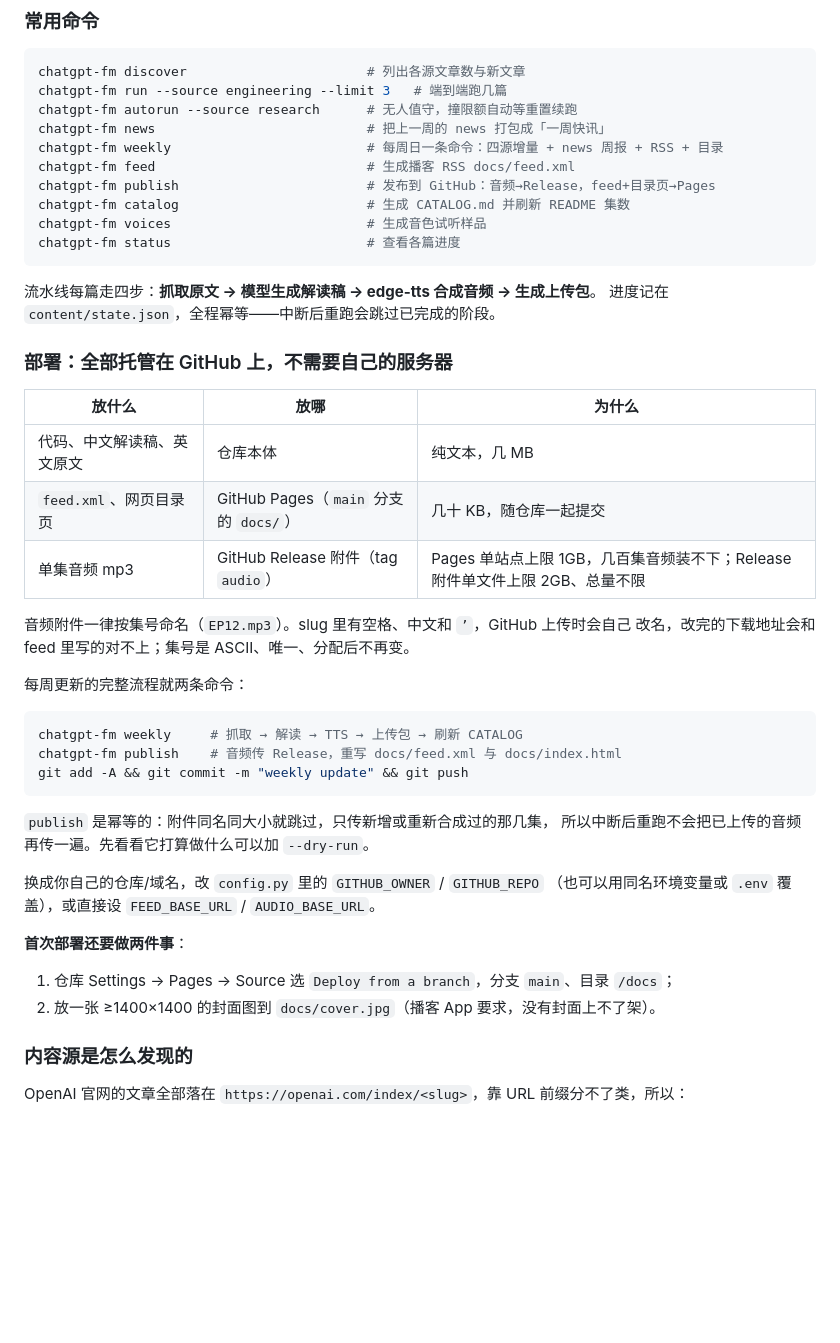
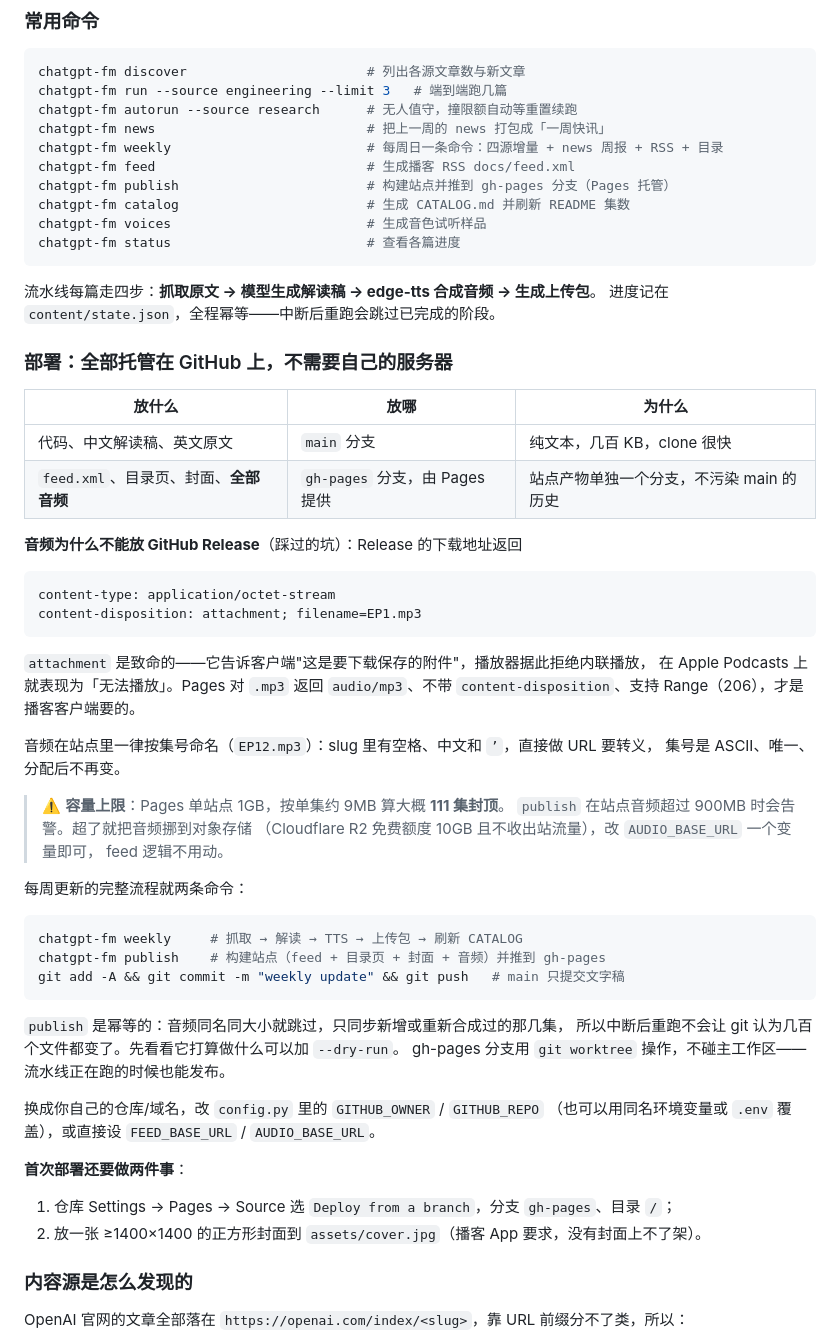
Before and after one commit to zhou-1314/chatgpt-fm, a Markdown page: README.md, the part around the change. GitHub-like rendering; blank space fills up the shorter version.

Commit message:
README：部署说明改为 gh-pages 托管，记下 Release attachment 这个坑

````diff
--- a/README.md
+++ b/README.md
@@ -80,7 +80,7 @@ chatgpt-fm autorun --source research      # 无人值守，撞限额自动等重
 chatgpt-fm news                           # 把上一周的 news 打包成「一周快讯」
 chatgpt-fm weekly                         # 每周日一条命令：四源增量 + news 周报 + RSS + 目录
 chatgpt-fm feed                           # 生成播客 RSS docs/feed.xml
-chatgpt-fm publish                        # 发布到 GitHub：音频→Release，feed+目录页→Pages
+chatgpt-fm publish                        # 构建站点并推到 gh-pages 分支（Pages 托管）
 chatgpt-fm catalog                        # 生成 CATALOG.md 并刷新 README 集数
 chatgpt-fm voices                         # 生成音色试听样品
 chatgpt-fm status                         # 查看各篇进度
@@ -93,30 +93,46 @@ chatgpt-fm status                         # 查看各篇进度
 
 | 放什么 | 放哪 | 为什么 |
 |---|---|---|
-| 代码、中文解读稿、英文原文 | 仓库本体 | 纯文本，几 MB |
-| `feed.xml`、网页目录页 | GitHub Pages（`main` 分支的 `docs/`） | 几十 KB，随仓库一起提交 |
-| 单集音频 mp3 | GitHub Release 附件（tag `audio`） | Pages 单站点上限 1GB，几百集音频装不下；Release 附件单文件上限 2GB、总量不限 |
+| 代码、中文解读稿、英文原文 | `main` 分支 | 纯文本，几百 KB，clone 很快 |
+| `feed.xml`、目录页、封面、**全部音频** | `gh-pages` 分支，由 Pages 提供 | 站点产物单独一个分支，不污染 main 的历史 |
 
-音频附件一律按集号命名（`EP12.mp3`）。slug 里有空格、中文和 `’`，GitHub 上传时会自己
-改名，改完的下载地址会和 feed 里写的对不上；集号是 ASCII、唯一、分配后不再变。
+**音频为什么不能放 GitHub Release**（踩过的坑）：Release 的下载地址返回
+
+```
+content-type: application/octet-stream
+content-disposition: attachment; filename=EP1.mp3
+```
+
+`attachment` 是致命的——它告诉客户端"这是要下载保存的附件"，播放器据此拒绝内联播放，
+在 Apple Podcasts 上就表现为「无法播放」。Pages 对 `.mp3` 返回 `audio/mp3`、不带
+`content-disposition`、支持 Range（206），才是播客客户端要的。
+
+音频在站点里一律按集号命名（`EP12.mp3`）：slug 里有空格、中文和 `’`，直接做 URL 要转义，
+集号是 ASCII、唯一、分配后不再变。
+
+> ⚠️ **容量上限**：Pages 单站点 1GB，按单集约 9MB 算大概 **111 集封顶**。
+> `publish` 在站点音频超过 900MB 时会告警。超了就把音频挪到对象存储
+> （Cloudflare R2 免费额度 10GB 且不收出站流量），改 `AUDIO_BASE_URL` 一个变量即可，
+> feed 逻辑不用动。
 
 每周更新的完整流程就两条命令：
 
 ```bash
 chatgpt-fm weekly     # 抓取 → 解读 → TTS → 上传包 → 刷新 CATALOG
-chatgpt-fm publish    # 音频传 Release，重写 docs/feed.xml 与 docs/index.html
-git add -A && git commit -m "weekly update" && git push
+chatgpt-fm publish    # 构建站点（feed + 目录页 + 封面 + 音频）并推到 gh-pages
+git add -A && git commit -m "weekly update" && git push   # main 只提交文字稿
 ```
 
-`publish` 是幂等的：附件同名同大小就跳过，只传新增或重新合成过的那几集，
-所以中断后重跑不会把已上传的音频再传一遍。先看看它打算做什么可以加 `--dry-run`。
+`publish` 是幂等的：音频同名同大小就跳过，只同步新增或重新合成过的那几集，
+所以中断后重跑不会让 git 认为几百个文件都变了。先看看它打算做什么可以加 `--dry-run`。
+gh-pages 分支用 `git worktree` 操作，不碰主工作区——流水线正在跑的时候也能发布。
 
 换成你自己的仓库/域名，改 `config.py` 里的 `GITHUB_OWNER` / `GITHUB_REPO`
 （也可以用同名环境变量或 `.env` 覆盖），或直接设 `FEED_BASE_URL` / `AUDIO_BASE_URL`。
 
 **首次部署还要做两件事**：
-1. 仓库 Settings → Pages → Source 选 `Deploy from a branch`，分支 `main`、目录 `/docs`；
-2. 放一张 ≥1400×1400 的封面图到 `docs/cover.jpg`（播客 App 要求，没有封面上不了架）。
+1. 仓库 Settings → Pages → Source 选 `Deploy from a branch`，分支 `gh-pages`、目录 `/`；
+2. 放一张 ≥1400×1400 的正方形封面到 `assets/cover.jpg`（播客 App 要求，没有封面上不了架）。
 
 ### 内容源是怎么发现的
 
````
